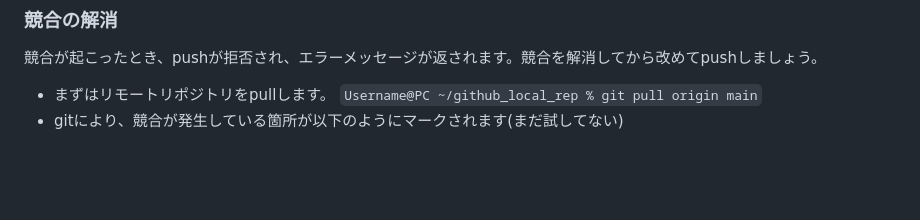
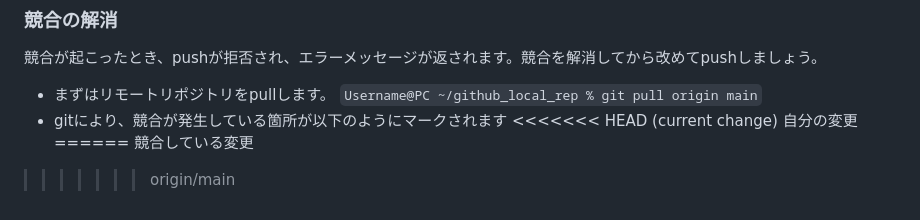
Before and after one commit to SATSUKIUM/2024B4Experiment, a Markdown page: README.md, the part around the change. GitHub-like rendering; blank space fills up the shorter version.

```diff
--- a/README.md
+++ b/README.md
@@ -67,4 +67,9 @@ gitという仕組みは、ユーザーからpushの命令があったときに
 ### 競合の解消
 競合が起こったとき、pushが拒否され、エラーメッセージが返されます。競合を解消してから改めてpushしましょう。
 - まずはリモートリポジトリをpullします。 `Username@PC ~/github_local_rep % git pull origin main`
-- gitにより、競合が発生している箇所が以下のようにマークされます(まだ試してない)
+- gitにより、競合が発生している箇所が以下のようにマークされます
+<<<<<<< HEAD (current change)
+自分の変更
+======
+競合している変更
+>>>>>>> origin/main
```
